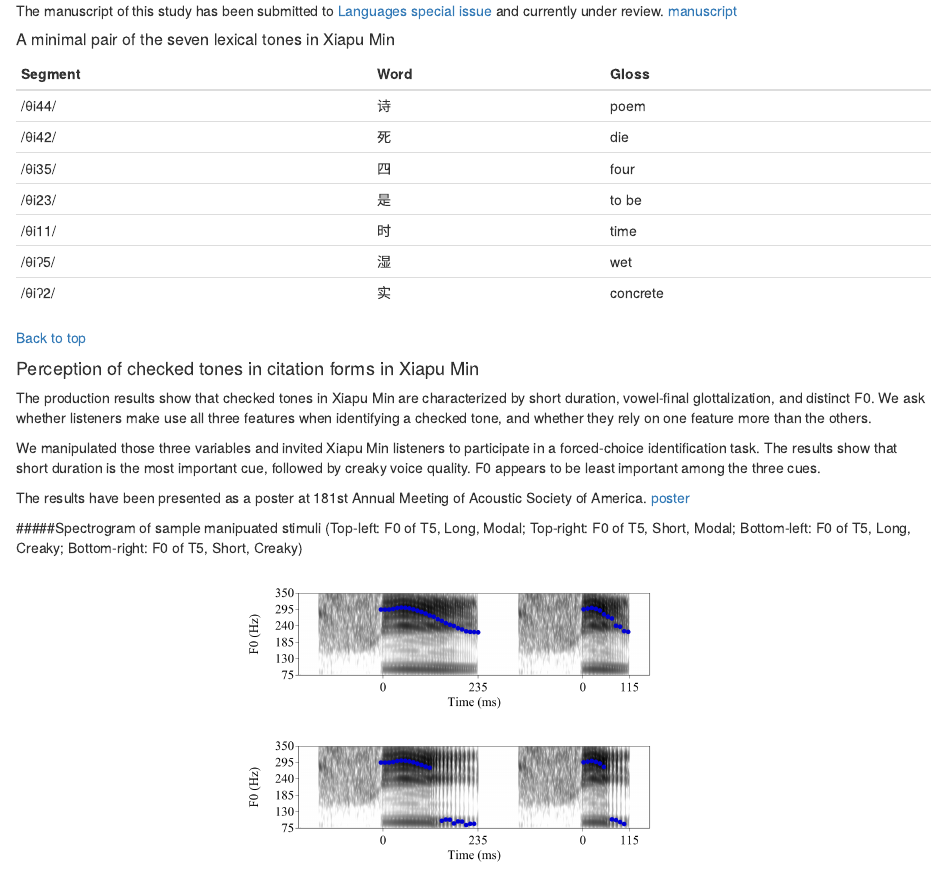
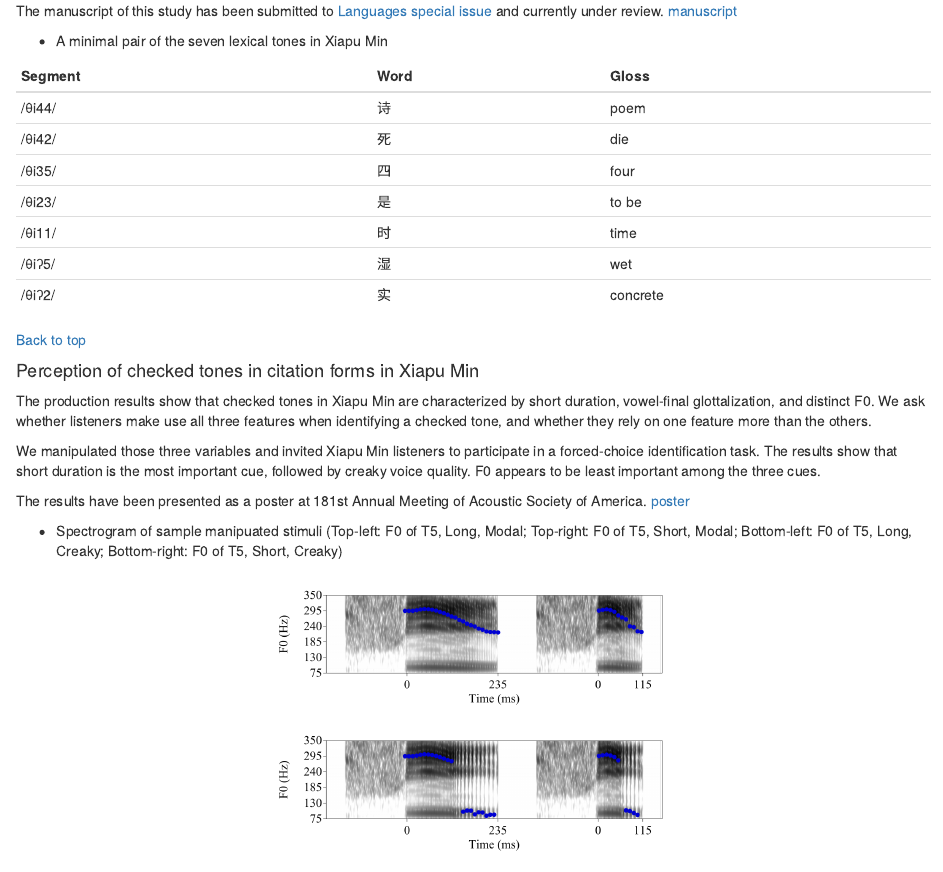
Before and after one commit to yuanucsd/personal_website, an R Markdown document (research.Rmd): the page in a window 1100 px wide, from 640 px down. The pictures show the output file research.html that the author committed with the source, opened offline; library style sheets and scripts come from the installed R packages.

Commit message:
research updated

````diff
--- a/research.Rmd
+++ b/research.Rmd
@@ -32,7 +32,7 @@ In sandhi forms, checked tones are neurtralized with unchecked tones in F0 and v
 The manuscript of this study has been submitted to [Languages special issue](https://www.mdpi.com/journal/languages/special_issues/Phonation_Prosody) and currently under review. [manuscript](file/XM_checked_tone_YC_YS.pdf)
 
 
-##### A minimal pair of the seven lexical tones in Xiapu Min
+* A minimal pair of the seven lexical tones in Xiapu Min
 ```{r}
 minimal_pair = data.frame(Segment = c("/&#x03B8;i44/","/&#x03B8;i42/","/&#x03B8;i35/","/&#x03B8;i23/","/&#x03B8;i11/","/&#x03B8;i&#x0294;5/","/&#x03B8;i&#x0294;2/"),Word = c("&#x8BD7;","&#x6B7B;","&#x56DB;","&#x662F;","&#x65F6;","&#x6E7F;","&#x5B9E;"),Gloss = c("poem","die","four","to be","time","wet","concrete"))
 
@@ -54,7 +54,7 @@ We manipulated those three variables and invited Xiapu Min listeners to particip
 The results have been presented as a poster at 181st Annual Meeting of Acoustic Society of America. [poster](file/Chai_ASA_F2021_print.pdf)
 
 
-#####Spectrogram of sample manipuated stimuli (Top-left: F0 of T5, Long, Modal; Top-right: F0 of T5, Short, Modal; Bottom-left: F0 of T5, Long, Creaky; Bottom-right: F0 of T5, Short, Creaky)
+* Spectrogram of sample manipuated stimuli (Top-left: F0 of T5, Long, Modal; Top-right: F0 of T5, Short, Modal; Bottom-left: F0 of T5, Long, Creaky; Bottom-right: F0 of T5, Short, Creaky)
 <center>
 <img src="image/spectro_5longshort.png" style="width:50%">
 <img src="image/spectro_5gllongshort.png" style="width:50%">
````
Also changed, not shown: research.html.
